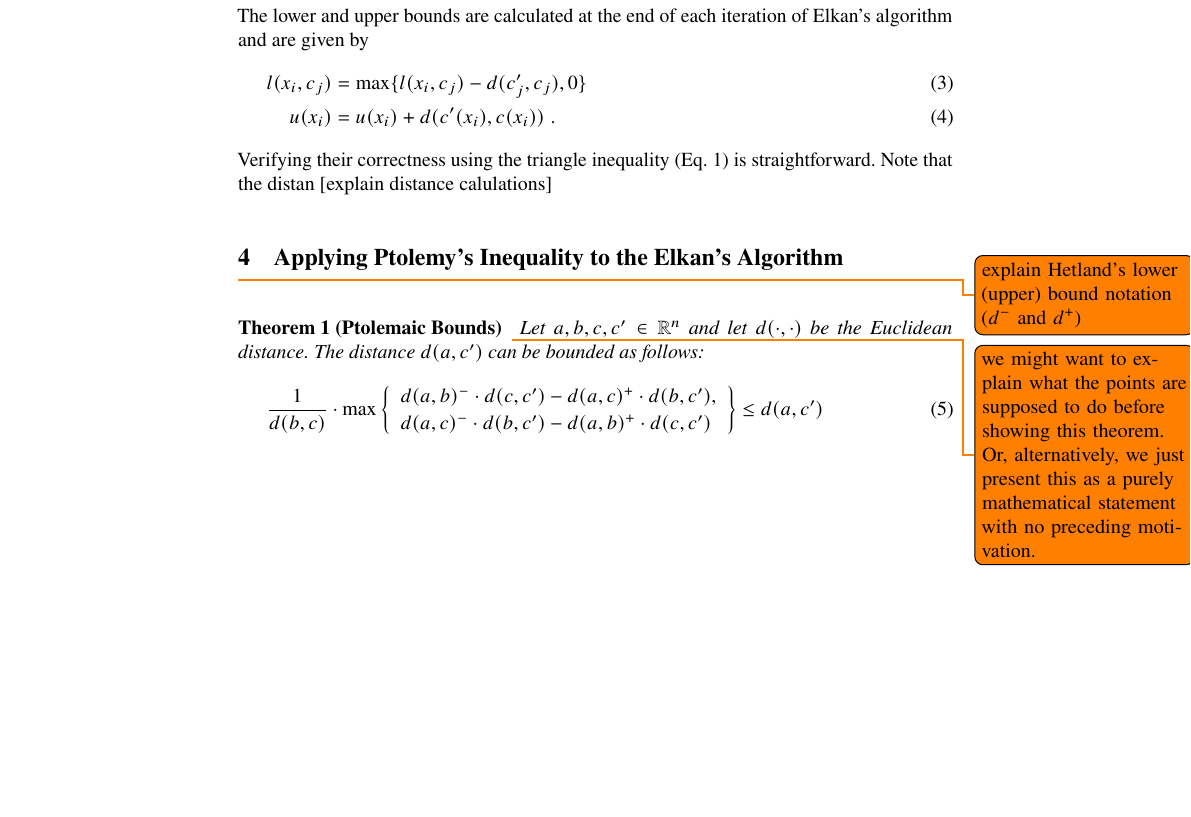
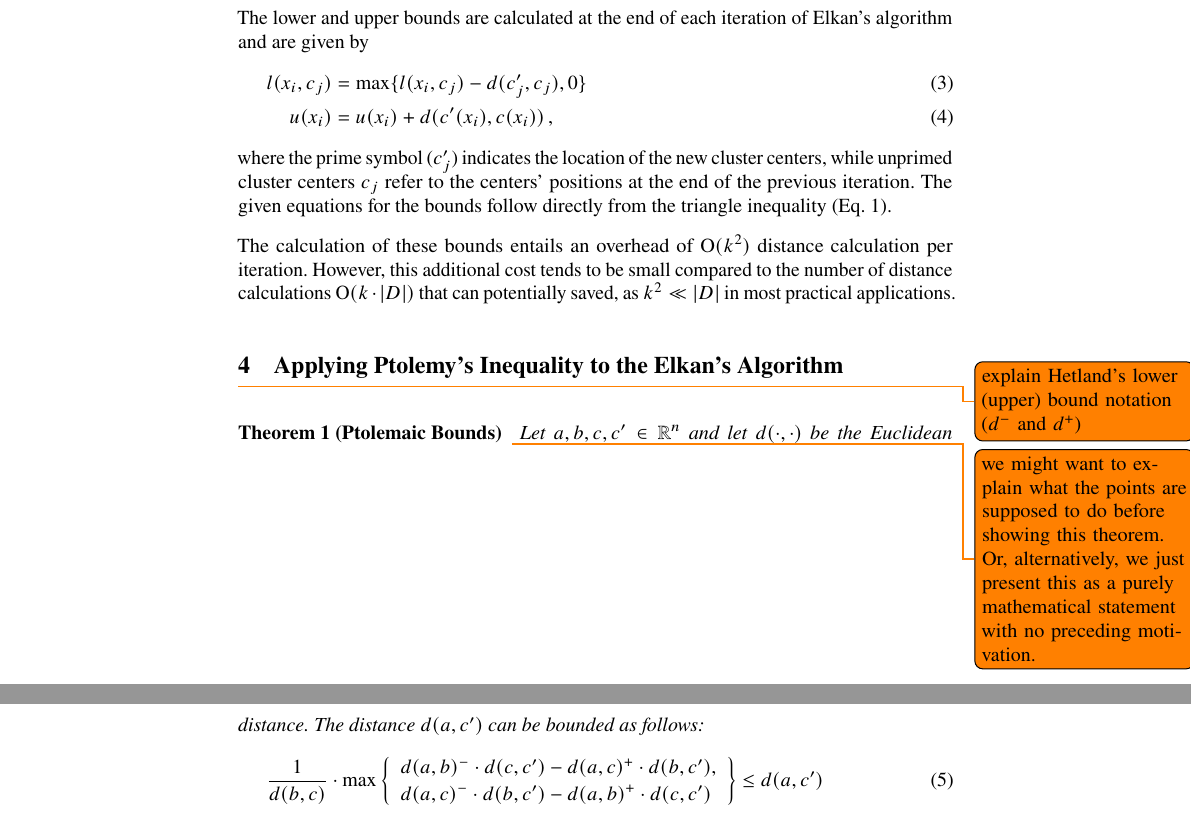
Before and after one commit to nikitaaveritchev/kmeans-Extension-Ptolemy, a LaTeX document (main.tex, which reads content/3_preliminaries.tex): part of page 5 of 12 before the commit and two parts of pages 5 and 6 of 12 after it, the two joined at a grey line, cut so that both start at the same text, the shorter picture padded with empty space. Compiled offline with pdfLaTeX.

Commit message:
prelims more or less finished!

```diff
--- a/content/3_preliminaries.tex
+++ b/content/3_preliminaries.tex
@@ -115,9 +115,15 @@ The lower and upper bounds are calculated at the end of each iteration of Elkan'
 	\label{eq:elkan_lower}
 	l(x_i, c_j) & = \max \{ l(x_i, c_j) - d(c'_j, c_j), 0 \} \\
 	\label{eq:elkan_upper}
-	u(x_i)      & = u(x_i) + d(c'(x_i), c(x_i)) \;.
+	u(x_i)      & = u(x_i) + d(c'(x_i), c(x_i)) \,,
 \end{align}
-Verifying their correctness using the triangle inequality (Eq.~\ref{eq:tri}) is straightforward.
-Note that the distan [explain distance calulations]
+where the prime symbol ($c'_j$) indicates the location of the new cluster centers, while unprimed cluster centers
+$c_j$ refer to the centers' positions at the end of the previous iteration.
+The given equations for the bounds follow directly from the triangle inequality (Eq.~\ref{eq:tri}).
+
+The calculation of these bounds entails an overhead of $\mathrm{O}(k^2)$ distance calculation per iteration.
+However, this additional cost tends to be small compared to the number of distance calculations $\mathrm{O}(k\cdot|D|)$ that can potentially saved,
+as  $k^2 \ll |D|$ in most practical applications.
+
 
 \input{content/alg_elkan2.tex}
```
Also changed, not shown: content/3_preliminaries.tex (2 more changed lines).
